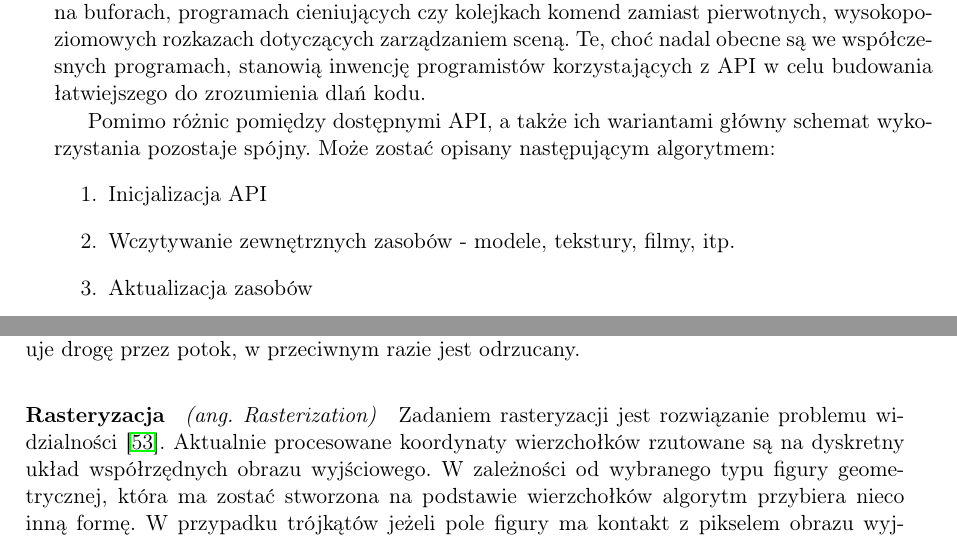
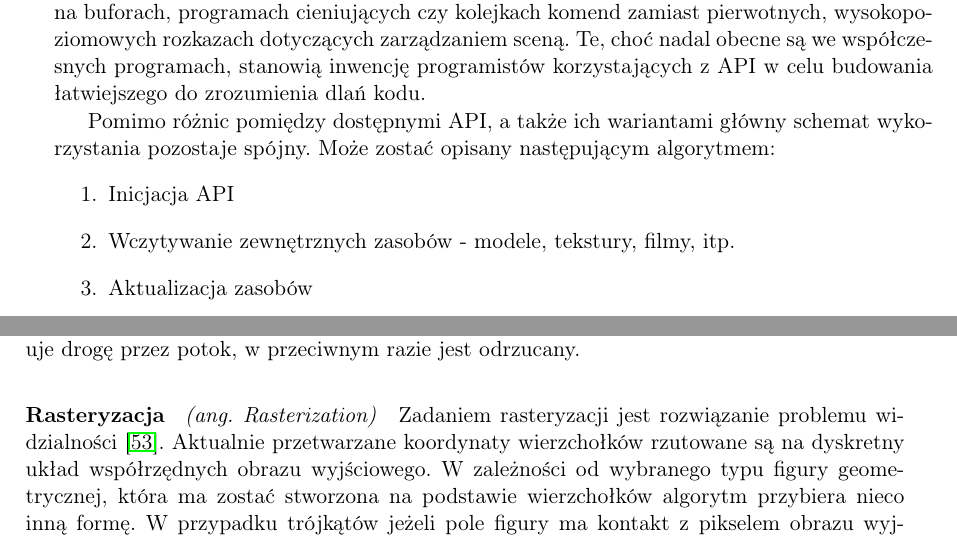
Before and after one commit to P0rc3lain/Master-s-thesis, a LaTeX thesis (master-s-thesis.tex, which reads chapters/introduction.tex): two parts of pages 21 and 22 of 54, joined at a grey line, cut so that both start at the same text. Compiled offline with pdfLaTeX.

Commit message:
Extend dictionaries

```diff
--- a/chapters/introduction.tex
+++ b/chapters/introduction.tex
@@ -188,7 +188,7 @@ Te, choć nadal obecne są we współczesnych programach, stanowią inwencję pr
 Pomimo różnic pomiędzy dostępnymi API, a także ich wariantami główny schemat wykorzystania pozostaje spójny.
 Może zostać opisany następującym algorytmem:
 \begin{enumerate}
-    \item Inicjalizacja API
+    \item Inicjacja API
     \item Wczytywanie zewnętrznych zasobów - modele, tekstury, filmy, itp.
     \item Aktualizacja zasobów
     \item Prezentacja
@@ -238,7 +238,7 @@ W tym celu pozycja wierzchołka w układzie współrzędnych kamery rzutowana je
 Jeśli pozycja wierzchołka znajduje się wewnątrz graniastosłupa ograniczającego ten układ wierzchołek kontynuuje drogę przez potok, w przeciwnym razie jest odrzucany.
 \paragraph*{Rasteryzacja \eng{Rasterization}}
 Zadaniem rasteryzacji jest rozwiązanie problemu widzialności~\cite{rasterization_implementation}.
-Aktualnie procesowane koordynaty wierzchołków rzutowane są na dyskretny układ współrzędnych obrazu wyjściowego.
+Aktualnie przetwarzane koordynaty wierzchołków rzutowane są na dyskretny układ współrzędnych obrazu wyjściowego.
 W zależności od wybranego typu figury geometrycznej, która ma zostać stworzona na podstawie wierzchołków algorytm przybiera nieco inną formę.
 W przypadku trójkątów jeżeli pole figury ma kontakt z pikselem obrazu wyjściowego wówczas jest on włączany do dalszego procesowania, w przeciwnym razie algorytm kończy działanie.
 \begin{figure}[H]
```
Also changed, not shown: chapters/introduction.tex (2 more changed lines).
